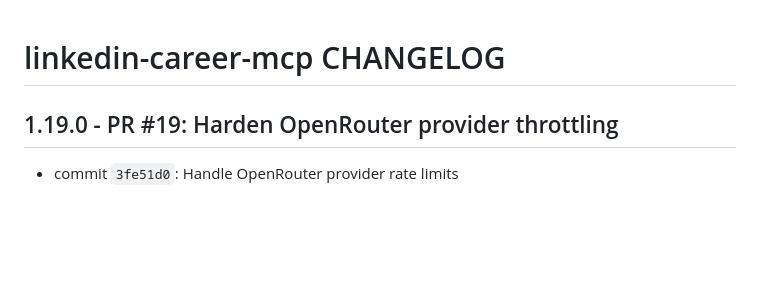
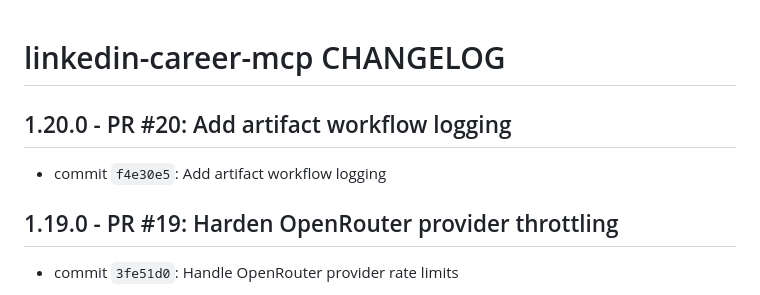
Before and after one commit to mperkhou/linkedin-career-mcp, a Markdown page: CHANGELOG.md, the part around the change. Drawn GitHub-style; blank space fills up the shorter version.

Commit message:
Update changelog for artifact logging

```diff
--- a/CHANGELOG.md
+++ b/CHANGELOG.md
@@ -1,4 +1,8 @@
 # linkedin-career-mcp CHANGELOG
+
+## 1.20.0 - PR #20: Add artifact workflow logging
+
+* commit `f4e30e5`: Add artifact workflow logging
 
 ## 1.19.0 - PR #19: Harden OpenRouter provider throttling
 
```
